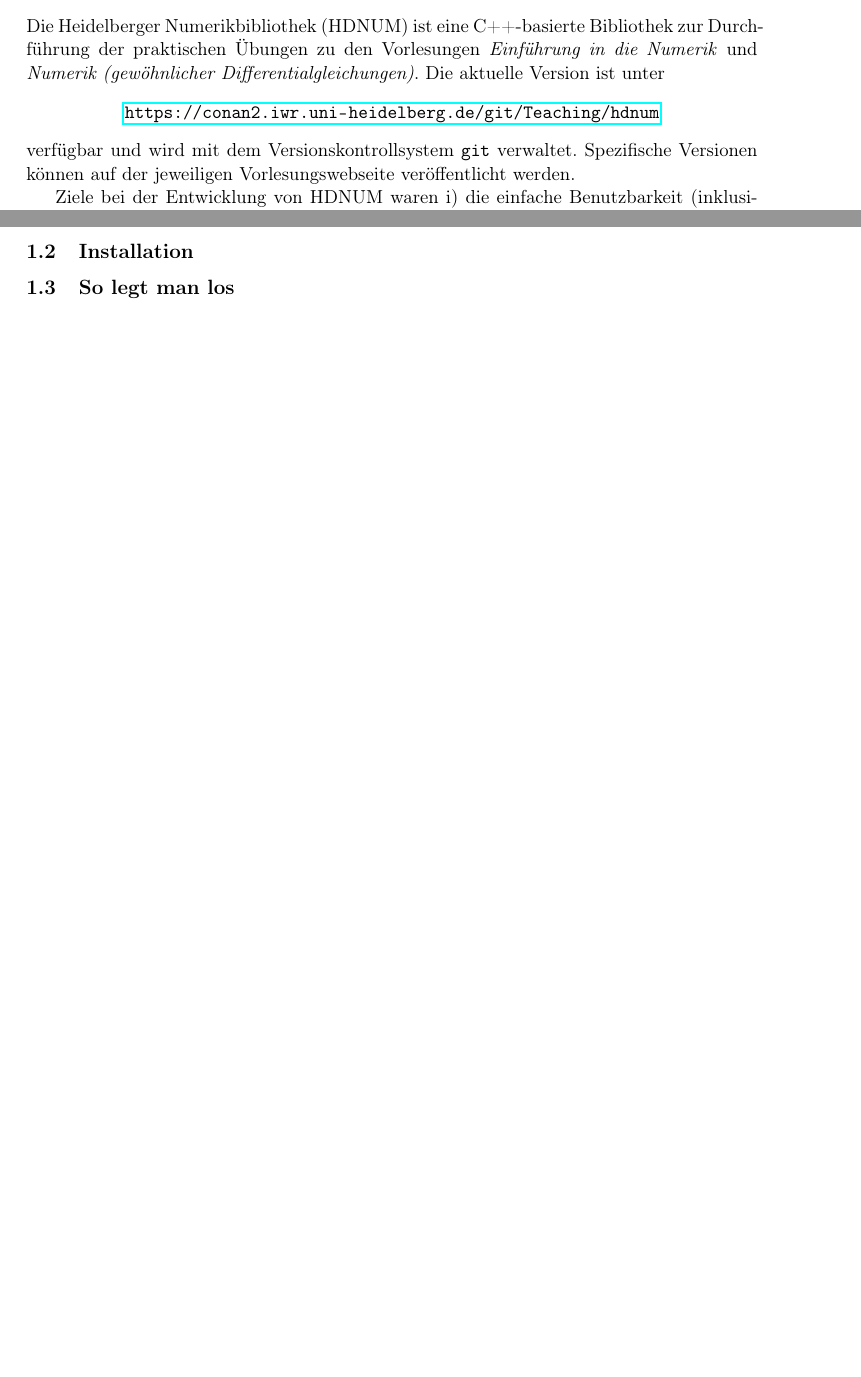
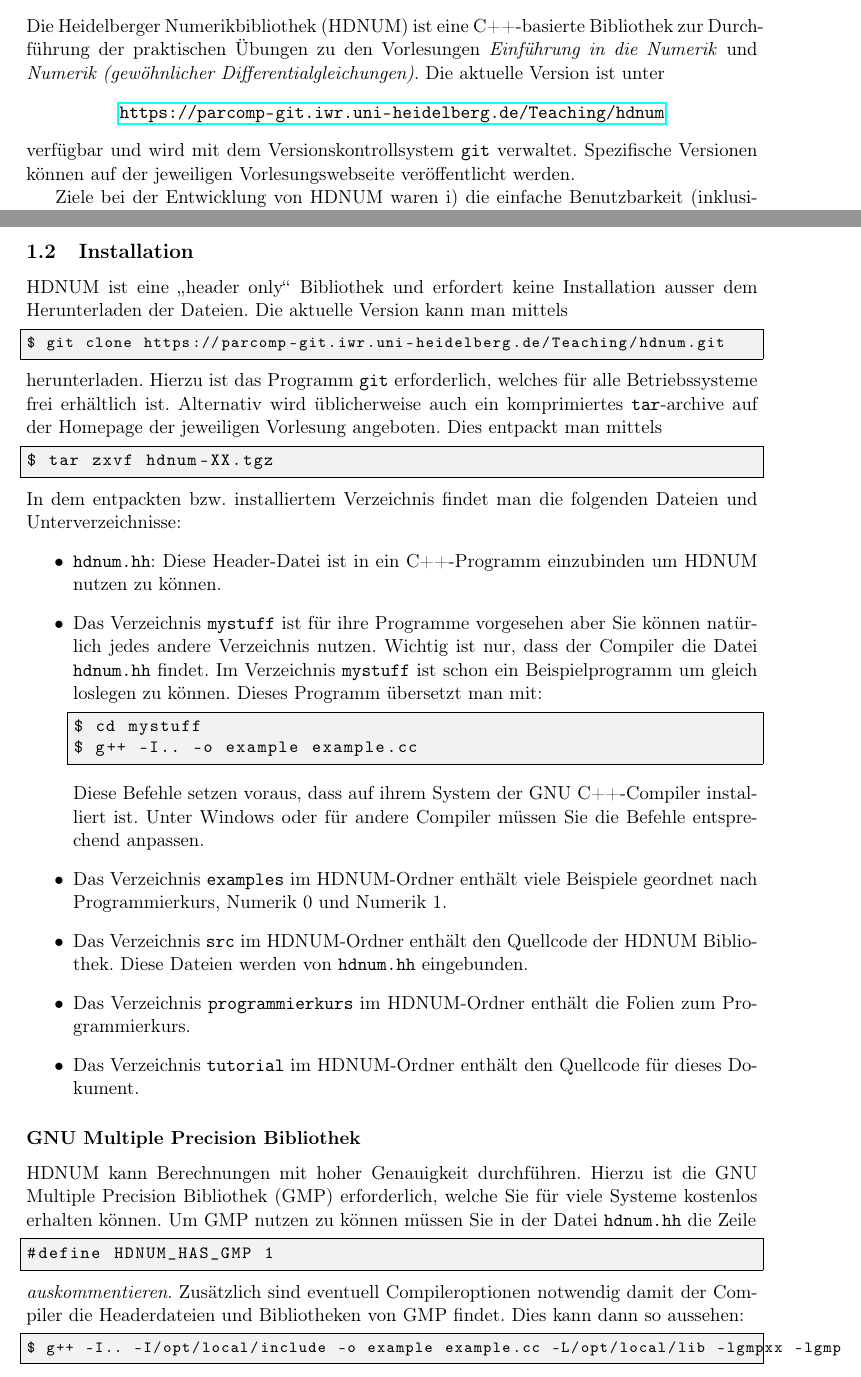
Before and after one commit to cpp-review-dune/hdnum, a LaTeX paper (tutorial/hdnum.tex): two parts of pages 1 and 2 of 2 before the commit and two parts of pages 1 and 2 of 3 after it, joined at a grey line, cut so that both start at the same text, the shorter picture padded with empty space. Compiled offline with pdfLaTeX.

Commit message:
Installation beschrieben

```diff
--- a/tutorial/hdnum.tex
+++ b/tutorial/hdnum.tex
@@ -13,10 +13,11 @@
 \usepackage{eurosym}
 \usepackage{graphicx}
 \usepackage{color}
+\definecolor{listingbg}{gray}{0.95}
 \usepackage{listings}
 \lstset{language=C++, basicstyle=\ttfamily,
   keywordstyle=\color{black}\bfseries, tabsize=4, stringstyle=\ttfamily,
-  commentstyle=\itshape, extendedchars=true, escapeinside={/*@}{@*/}}
+  commentstyle=\itshape, extendedchars=false,backgroundcolor=\color{listingbg},escapeinside={/*@}{@*/}}
 \usepackage{paralist}
 \usepackage{curves}
 \usepackage{calc}
@@ -29,8 +30,6 @@
 \usepackage{textcase}
 \usepackage{nicefrac}
 \usepackage[titletoc,toc,title]{appendix}
-
-\definecolor{listingbg}{gray}{0.95}
 
 \theoremstyle{definition}
 \newtheorem{exm}{Example}
@@ -69,7 +68,7 @@ zur Durchführung der praktischen Übungen zu den Vorlesungen \textit{Einführun
 Numerik} und \textit{Numerik (gewöhnlicher Differentialgleichungen)}. Die aktuelle Version ist
 unter
 \begin{center}
-\url{https://conan2.iwr.uni-heidelberg.de/git/Teaching/hdnum}
+\url{https://parcomp-git.iwr.uni-heidelberg.de/Teaching/hdnum}
 \end{center}
 verfügbar und wird mit dem Versionskontrollsystem \lstinline{git} verwaltet.
 Spezifische Versionen können auf der jeweiligen Vorlesungswebseite veröffentlicht werden.
@@ -90,7 +89,57 @@ Derzeit bietet HDNUM die folgende Funktionalität:
 
 \subsection{Installation}
 
-\subsection{So legt man los}
+HDNUM ist eine \glqq{}header only\grqq{} Bibliothek und erfordert keine Installation
+ausser dem Herunterladen der Dateien. Die aktuelle Version kann man mittels
+\begin{lstlisting}[basicstyle=\ttfamily\footnotesize,language=bash,frame=single]
+$ git clone https://parcomp-git.iwr.uni-heidelberg.de/Teaching/hdnum.git
+\end{lstlisting}
+herunterladen. Hierzu ist das Programm \lstinline{git} erforderlich, welches für alle
+Betriebssysteme frei erhältlich ist. Alternativ wird üblicherweise auch ein
+komprimiertes \lstinline{tar}-archive auf der Homepage der jeweiligen Vorlesung angeboten.
+Dies entpackt man mittels
+\begin{lstlisting}[basicstyle=\ttfamily\small,frame=single]
+$ tar zxvf hdnum-XX.tgz
+\end{lstlisting}
+In dem entpackten bzw. installiertem Verzeichnis findet man die folgenden Dateien und
+Unterverzeichnisse:
+\begin{itemize}
+\item \lstinline{hdnum.hh}: Diese Header-Datei ist in ein C++-Programm einzubinden um HDNUM
+nutzen zu können.
+\item Das Verzeichnis \lstinline{mystuff} ist für ihre Programme vorgesehen aber Sie können
+natürlich jedes andere Verzeichnis nutzen. Wichtig ist nur, dass der Compiler die Datei
+\lstinline{hdnum.hh} findet. Im Verzeichnis \lstinline{mystuff} ist schon ein Beispielprogramm
+um gleich loslegen zu können. Dieses Programm übersetzt man mit:
+\begin{lstlisting}[basicstyle=\ttfamily\small,frame=single]
+$ cd mystuff
+$ g++ -I.. -o example example.cc
+\end{lstlisting}
+Diese Befehle setzen voraus, dass auf ihrem System der GNU C++-Compiler installiert ist.
+Unter Windows oder für andere Compiler müssen Sie die Befehle entsprechend anpassen.
+\item Das Verzeichnis \lstinline{examples} im HDNUM-Ordner enthält viele Beispiele
+geordnet nach Programmierkurs, Numerik 0 und Numerik 1.
+\item Das Verzeichnis \lstinline{src} im HDNUM-Ordner enthält den Quellcode
+der HDNUM Bibliothek. Diese Dateien werden von \lstinline{hdnum.hh} eingebunden.
+\item Das Verzeichnis \lstinline{programmierkurs} im HDNUM-Ordner enthält
+die Folien zum Programmierkurs.
+\item Das Verzeichnis \lstinline{tutorial} im HDNUM-Ordner enthält den Quellcode
+für dieses Dokument.
+\end{itemize}
+
+\subsubsection*{GNU Multiple Precision Bibliothek}
+
+HDNUM kann Berechnungen mit hoher Genauigkeit durchführen. Hierzu ist die GNU Multiple Precision
+Bibliothek (GMP) erforderlich,
+welche Sie für viele Systeme kostenlos erhalten können. Um GMP nutzen zu können müssen
+Sie in der Datei \lstinline{hdnum.hh} die Zeile
+\begin{lstlisting}[basicstyle=\ttfamily\small,frame=single]
+#define HDNUM_HAS_GMP 1
+\end{lstlisting}
+\textit{auskommentieren}. Zusätzlich sind eventuell Compileroptionen notwendig damit der Compiler
+die Headerdateien und Bibliotheken von GMP findet. Dies kann dann so aussehen:
+\begin{lstlisting}[basicstyle=\ttfamily\footnotesize,frame=single]
+$ g++ -I.. -I/opt/local/include -o example example.cc -L/opt/local/lib -lgmpxx -lgmp
+\end{lstlisting}
 
 \section{Lineare Algebra}
 
```
